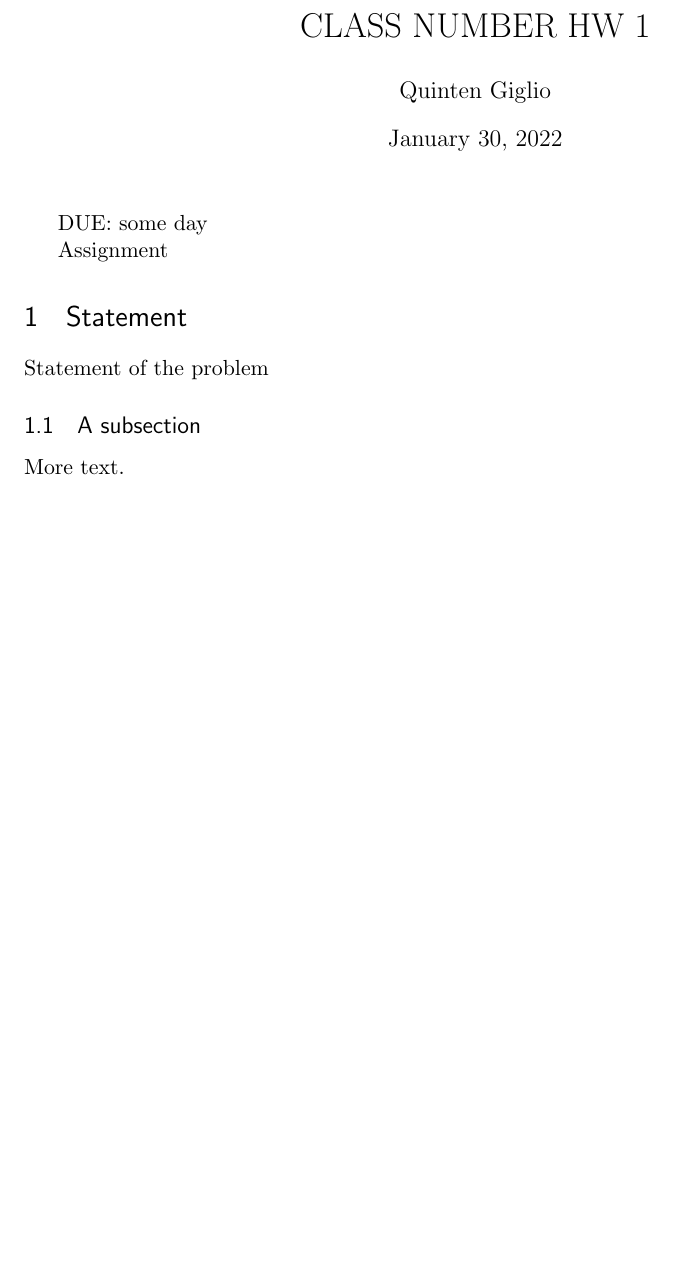
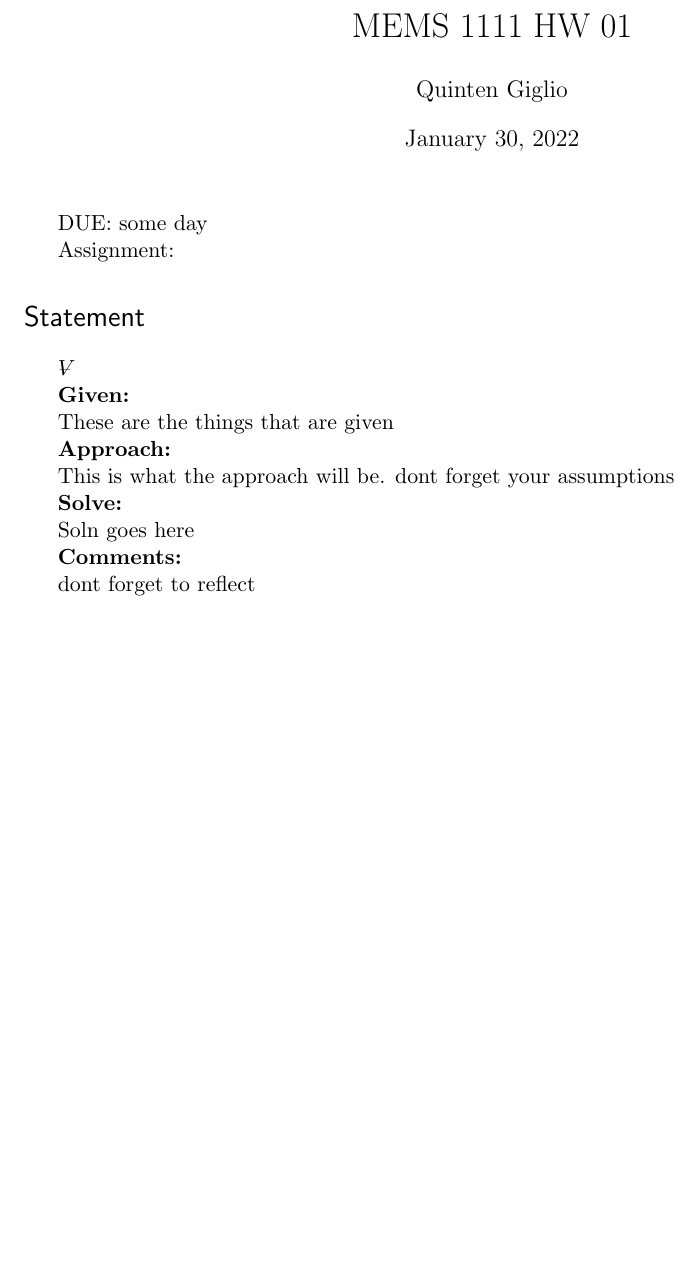
Before and after one commit to giglioq/Templates, a LaTeX problem sheet (washU Homework.tex): part of the page, cut at the place of the change, the shorter picture padded with empty space. Compiled offline with pdfLaTeX.

Commit message:
Updated Washu homework with class variable

```diff
--- a/washU Homework.tex
+++ b/washU Homework.tex
@@ -15,7 +15,7 @@
 %%% PAGE DIMENSIONS
 % to change the page dimensions
 \usepackage[margin=1in]{geometry}
-\geometry{a4paper} % or letterpaper (US) or a5paper or....
+\geometry{letterpaper} % or letterpaper (US) or a5paper or....
 % \geometry{margin=2in} % for example, change the margins to 2 inches all round
 % \geometry{landscape} % set up the page for landscape
 %   read geometry.pdf for detailed page layout information
@@ -41,9 +41,15 @@
 \usepackage{calligra}
 \usepackage{mathtools}
 \usepackage{python}
+\usepackage{gensymb}
+\usepackage{tikz}
+
+%%% Custom commmands
+\newcommand{\vol}{{\ooalign{\hfil$V$\hfil\cr\kern0.08em--\hfil\cr}}}
 
 %%% HEADERS & FOOTERS
 \usepackage{fancyhdr} % This should be set AFTER setting up the page geometry
+\setlength{\headheight}{14pt}
 \pagestyle{fancy} % options: empty , plain , fancy
 \renewcommand{\headrulewidth}{1pt} % customise the layout...
 \lhead{}\chead{}\rhead{}
@@ -64,28 +70,47 @@
 
 %%% The "real" document content comes below...
 
-\title{CLASS NUMBER HW 1}
+\newcommand{\classNumber}{MEMS 1111 }
+\newcommand{\hwNumber}{01}
+\newcommand{\season}{Spring}
+
+\title{\classNumber HW \hwNumber}
 \author{Quinten Giglio}
 %\date{} % Activate to display a given date or no date (if empty),
          % otherwise the current date is printed
 
 \begin{document}
- \lhead{Quinten Giglio}
- \rhead{CLASS NUMBER Season YEAR Homework Number}
+ \lhead{\author}
+ \rhead{\classNumber \season \the\year{} Homework Number \hwNumber}
 
 \maketitle
 
 
 DUE: some day
 
-Assignment
+Assignment:
 
-\section{Statement}
+\section*{Statement}
+\
 
-Statement of the problem
+\vol
 
-\subsection{A subsection}
+\textbf{Given:}
 
-More text.
+These are the things that are given
+
+\textbf{Approach:}
+
+This is what the approach will be. dont forget your assumptions
+
+\textbf{Solve:}
+
+Soln goes here
+
+
+\textbf{Comments:}
+
+dont forget to reflect
+
 
 \end{document}
```
Also changed, not shown: washU Homework.pdf, 4 other files.
